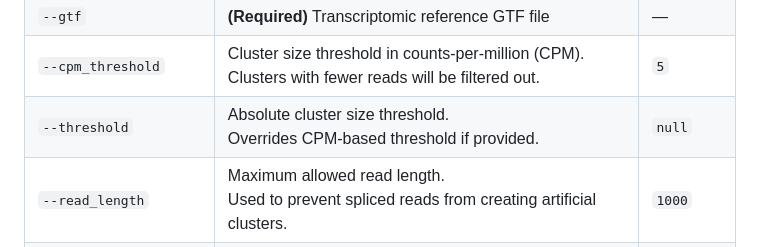
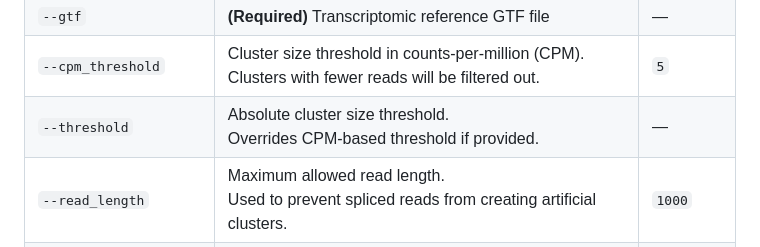
Before and after one commit to JuozapasI/MasterThesis, a Markdown page: intRegions/README.md, the part around the change. Drawn GitHub-style.

```diff
--- a/intRegions/README.md
+++ b/intRegions/README.md
@@ -33,7 +33,7 @@ All parameters:
 | `--bam`                | **(Required)** Input BAM file                                                                          | —          |
 | `--gtf`                | **(Required)** Transcriptomic reference GTF file                                                       | —          |
 | `--cpm_threshold`      | Cluster size threshold in counts-per-million (CPM).<br>Clusters with fewer reads will be filtered out. | `5`        |
-| `--threshold`          | Absolute cluster size threshold.<br>Overrides CPM-based threshold if provided.                         | `null`     |
+| `--threshold`          | Absolute cluster size threshold.<br>Overrides CPM-based threshold if provided.                         | —          |
 | `--read_length`        | Maximum allowed read length.<br>Used to prevent spliced reads from creating artificial clusters.       | `1000`     |
 | `--unassigned_pattern` | Pattern to detect unassigned reads in BAM files (e.g. `GN:Z:-`).                                       | `"GN:Z:-"` |
 
```
